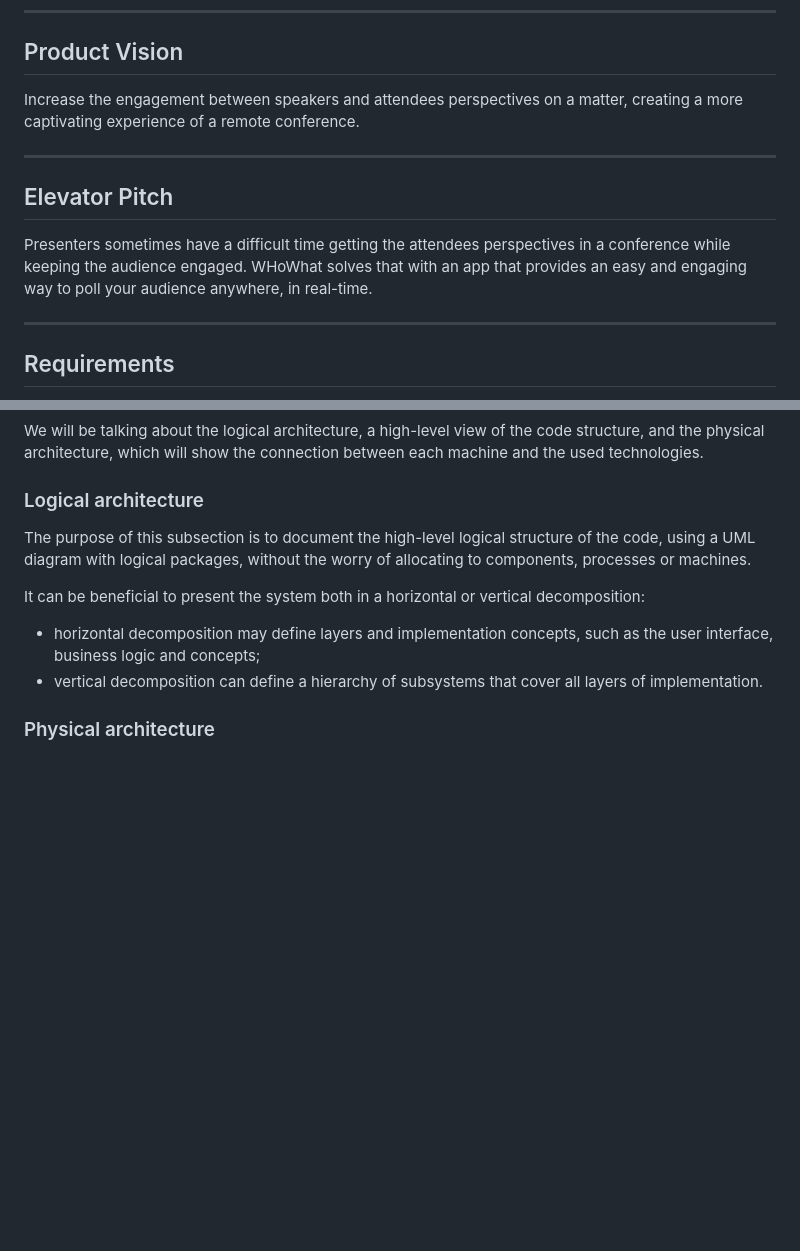
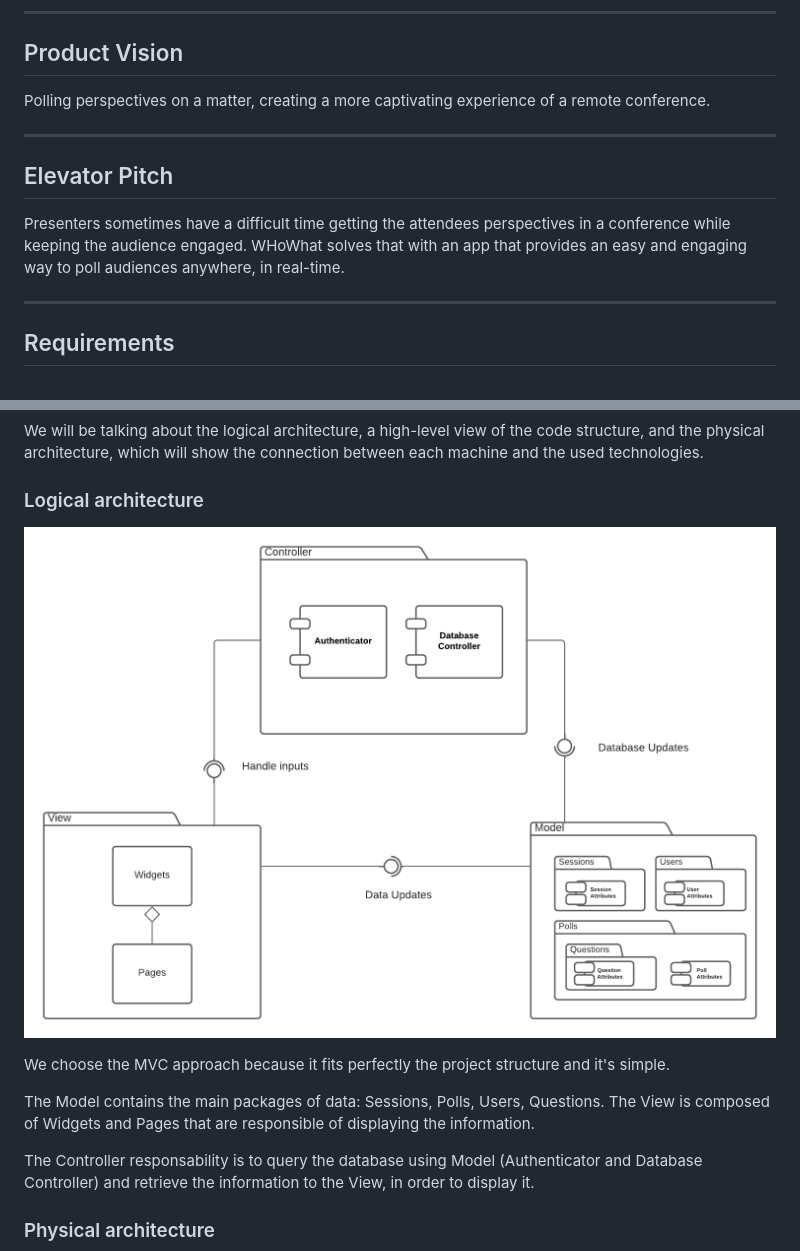
Before and after one commit to FEUP-ESOF-2020-21/open-cx-t6g3-its, a Markdown page: README.md, 2 parts joined by grey strips. Rendered like a GitHub page; pictures changed too: docs/diagrams/logic_diagram.png (added); blank space fills up the shorter version.

Commit message:
📝 Adding use case flow and logic diagram, updating vision

```diff
--- a/README.md
+++ b/README.md
@@ -32,13 +32,13 @@ _Emanuel Trigo, Muriel Pinho, Rodrigo Reis, Teresa Corado_
 
 ## Product Vision
 
-Increase the engagement between speakers and attendees perspectives on a matter, creating a more captivating experience of a remote conference.
+Polling perspectives on a matter, creating a more captivating experience of a remote conference.
 
 ---
 
 ## Elevator Pitch
 
-Presenters sometimes have a difficult time getting the attendees perspectives in a conference while keeping the audience engaged. WHoWhat solves that with an app that provides an easy and engaging way to poll your audience anywhere, in real-time.
+Presenters sometimes have a difficult time getting the attendees perspectives in a conference while keeping the audience engaged. WHoWhat solves that with an app that provides an easy and engaging way to poll audiences anywhere, in real-time.
 
 ---
 
@@ -391,12 +545,13 @@ We will be talking about the logical architecture, a high-level view of the code
 
 ### Logical architecture
 
-The purpose of this subsection is to document the high-level logical structure of the code, using a UML diagram with logical packages, without the worry of allocating to components, processes or machines.
+![use case diagram](docs/diagrams/logic_diagram.png)
 
-It can be beneficial to present the system both in a horizontal or vertical decomposition:
+We choose the MVC approach because it fits perfectly the project structure and it's simple.
 
-- horizontal decomposition may define layers and implementation concepts, such as the user interface, business logic and concepts;
-- vertical decomposition can define a hierarchy of subsystems that cover all layers of implementation.
+The Model contains the main packages of data: Sessions, Polls, Users, Questions. The View is composed of Widgets and Pages that are responsible of displaying the information.
+
+The Controller responsability is to query the database using Model (Authenticator and Database Controller) and retrieve the information to the View, in order to display it.
 
 ### Physical architecture
 
```
Also changed, not shown: other parts of README.md (+154 -0 lines).
